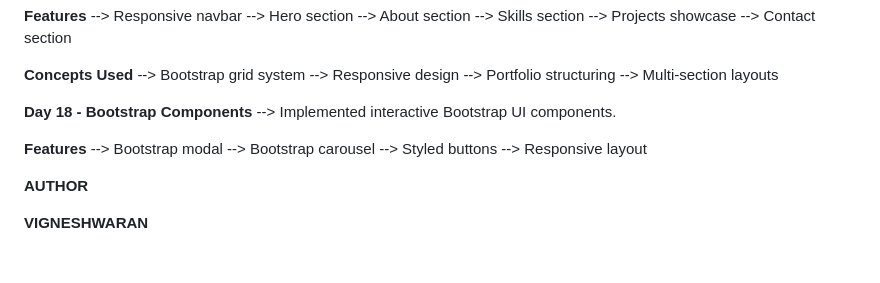
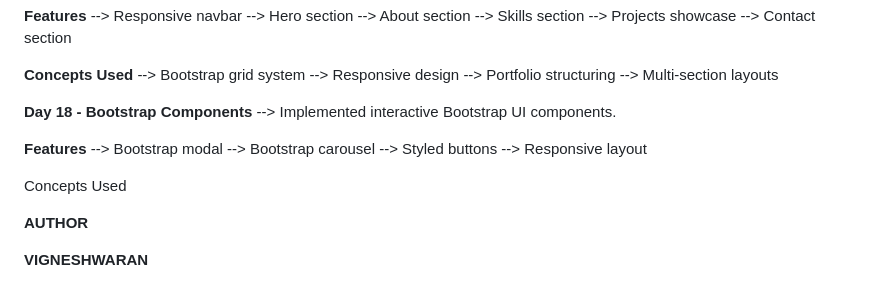
Before and after one commit to Vignesh-blazewolf/Frontend-Learning-Journey, a Markdown page: README.md, the part around the change. Drawn GitHub-style; blank space fills up the shorter version.

```diff
--- a/README.md
+++ b/README.md
@@ -205,6 +205,8 @@ The goal of this repository is to maintain consistent development activity while
 --> Styled buttons
 --> Responsive layout
 
+Concepts Used
+
 **AUTHOR**
 
 **VIGNESHWARAN**
```
